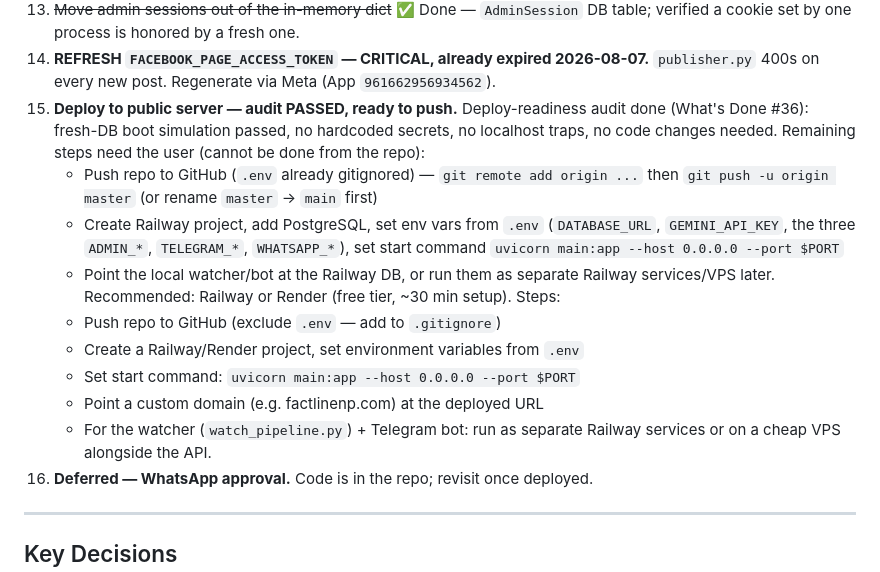
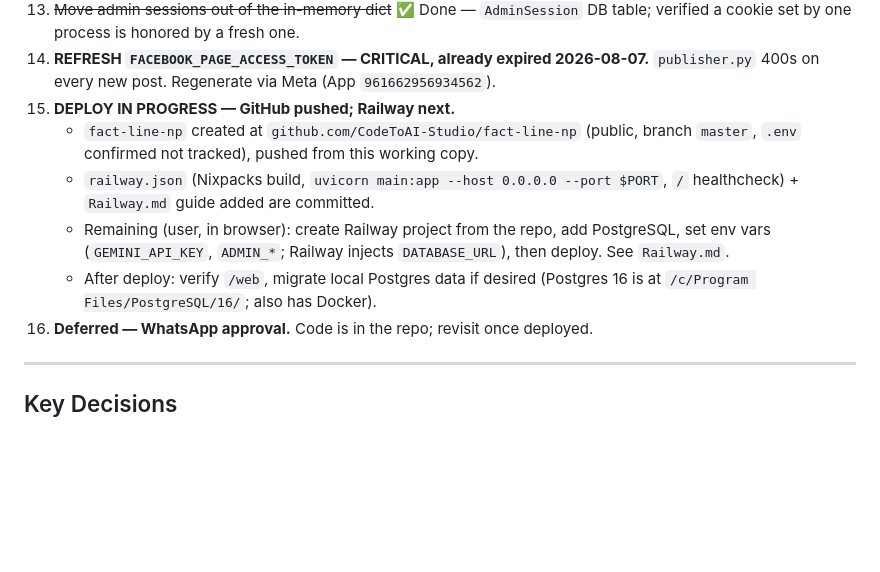
Before and after one commit to CodeToAI-Studio/fact-line-np, a Markdown page: CLAUDE.md, the part around the change. Rendered like a GitHub page; blank space fills up the shorter version.

Commit message:
Update CLAUDE.md: repo pushed to GitHub, Railway deploy next
Co-Authored-By: Claude Fable 5 <noreply@anthropic.com>

```diff
--- a/CLAUDE.md
+++ b/CLAUDE.md
@@ -714,24 +714,16 @@ the blocker below is resolved or the hard rules change, update `RESUME.md` too.
     verified a cookie set by one process is honored by a fresh one.
 13. **REFRESH `FACEBOOK_PAGE_ACCESS_TOKEN` — CRITICAL, already expired 2026-08-07.**
     `publisher.py` 400s on every new post. Regenerate via Meta (App `961662956934562`).
-14. **Deploy to public server — audit PASSED, ready to push.**
-    Deploy-readiness audit done (What's Done #36): fresh-DB boot simulation passed, no
-    hardcoded secrets, no localhost traps, no code changes needed. Remaining steps need
-    the user (cannot be done from the repo):
-    - Push repo to GitHub (`.env` already gitignored) — `git remote add origin ...` then
-      `git push -u origin master` (or rename `master` → `main` first)
-    - Create Railway project, add PostgreSQL, set env vars from `.env`
-      (`DATABASE_URL`, `GEMINI_API_KEY`, the three `ADMIN_*`, `TELEGRAM_*`, `WHATSAPP_*`),
-      set start command `uvicorn main:app --host 0.0.0.0 --port $PORT`
-    - Point the local watcher/bot at the Railway DB, or run them as separate Railway
-      services/VPS later.
-    Recommended: Railway or Render (free tier, ~30 min setup). Steps:
-    - Push repo to GitHub (exclude `.env` — add to `.gitignore`)
-    - Create a Railway/Render project, set environment variables from `.env`
-    - Set start command: `uvicorn main:app --host 0.0.0.0 --port $PORT`
-    - Point a custom domain (e.g. factlinenp.com) at the deployed URL
-    - For the watcher (`watch_pipeline.py`) + Telegram bot: run as separate Railway
-      services or on a cheap VPS alongside the API.
+14. **DEPLOY IN PROGRESS — GitHub pushed; Railway next.**
+    - `fact-line-np` created at `github.com/CodeToAI-Studio/fact-line-np` (public, branch
+      `master`, `.env` confirmed not tracked), pushed from this working copy.
+    - `railway.json` (Nixpacks build, `uvicorn main:app --host 0.0.0.0 --port $PORT`,
+      `/` healthcheck) + `Railway.md` guide added are committed.
+    - Remaining (user, in browser): create Railway project from the repo, add
+      PostgreSQL, set env vars (`GEMINI_API_KEY`, `ADMIN_*`; Railway injects
+      `DATABASE_URL`), then deploy. See `Railway.md`.
+    - After deploy: verify `/web`, migrate local Postgres data if desired
+      (Postgres 16 is at `/c/Program Files/PostgreSQL/16/`; also has Docker).
 15. **Deferred — WhatsApp approval.** Code is in the repo; revisit once deployed.
 
 ---
```
